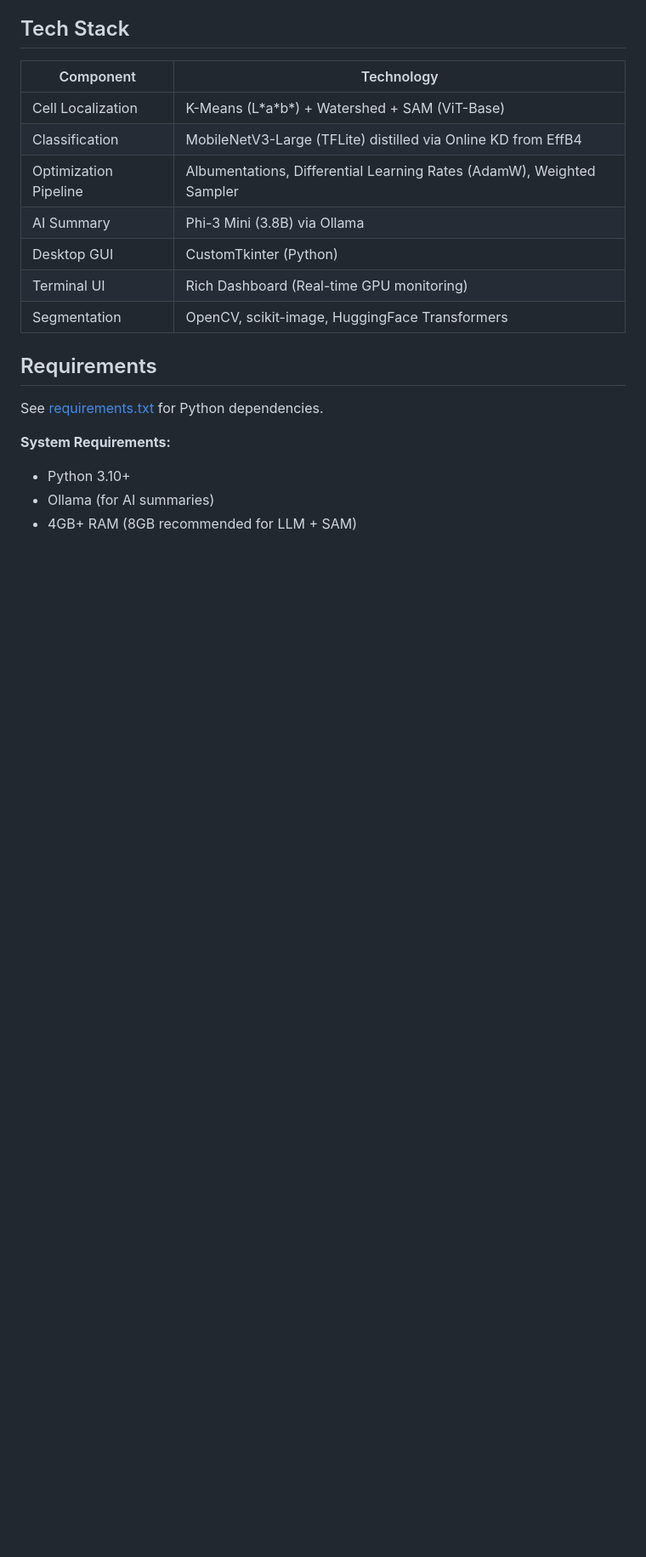
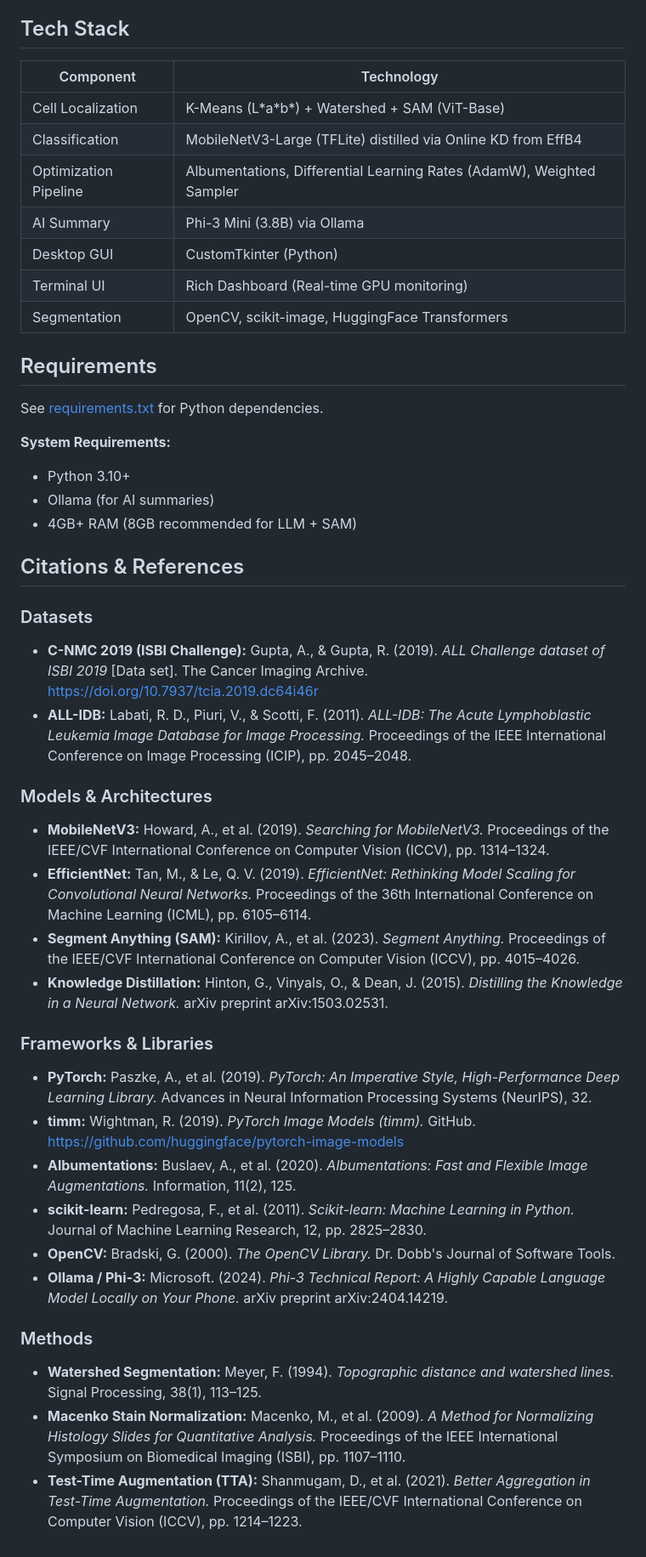
Before and after one commit to Rujul-Rumale/ALL-Detection, a Markdown page: README.md, the part around the change. Shown at 85% size. Drawn GitHub-style; blank space fills up the shorter version.

Commit message:
Add citations and references section to README

```diff
--- a/README.md
+++ b/README.md
@@ -105,3 +105,32 @@ See [requirements.txt](requirements.txt) for Python dependencies.
 - Python 3.10+
 - Ollama (for AI summaries)
 - 4GB+ RAM (8GB recommended for LLM + SAM)
+
+## Citations & References
+
+### Datasets
+
+- **C-NMC 2019 (ISBI Challenge):** Gupta, A., & Gupta, R. (2019). *ALL Challenge dataset of ISBI 2019* [Data set]. The Cancer Imaging Archive. https://doi.org/10.7937/tcia.2019.dc64i46r
+- **ALL-IDB:** Labati, R. D., Piuri, V., & Scotti, F. (2011). *ALL-IDB: The Acute Lymphoblastic Leukemia Image Database for Image Processing.* Proceedings of the IEEE International Conference on Image Processing (ICIP), pp. 2045–2048.
+
+### Models & Architectures
+
+- **MobileNetV3:** Howard, A., et al. (2019). *Searching for MobileNetV3.* Proceedings of the IEEE/CVF International Conference on Computer Vision (ICCV), pp. 1314–1324.
+- **EfficientNet:** Tan, M., & Le, Q. V. (2019). *EfficientNet: Rethinking Model Scaling for Convolutional Neural Networks.* Proceedings of the 36th International Conference on Machine Learning (ICML), pp. 6105–6114.
+- **Segment Anything (SAM):** Kirillov, A., et al. (2023). *Segment Anything.* Proceedings of the IEEE/CVF International Conference on Computer Vision (ICCV), pp. 4015–4026.
+- **Knowledge Distillation:** Hinton, G., Vinyals, O., & Dean, J. (2015). *Distilling the Knowledge in a Neural Network.* arXiv preprint arXiv:1503.02531.
+
+### Frameworks & Libraries
+
+- **PyTorch:** Paszke, A., et al. (2019). *PyTorch: An Imperative Style, High-Performance Deep Learning Library.* Advances in Neural Information Processing Systems (NeurIPS), 32.
+- **timm:** Wightman, R. (2019). *PyTorch Image Models (timm).* GitHub. https://github.com/huggingface/pytorch-image-models
+- **Albumentations:** Buslaev, A., et al. (2020). *Albumentations: Fast and Flexible Image Augmentations.* Information, 11(2), 125.
+- **scikit-learn:** Pedregosa, F., et al. (2011). *Scikit-learn: Machine Learning in Python.* Journal of Machine Learning Research, 12, pp. 2825–2830.
+- **OpenCV:** Bradski, G. (2000). *The OpenCV Library.* Dr. Dobb's Journal of Software Tools.
+- **Ollama / Phi-3:** Microsoft. (2024). *Phi-3 Technical Report: A Highly Capable Language Model Locally on Your Phone.* arXiv preprint arXiv:2404.14219.
+
+### Methods
+
+- **Watershed Segmentation:** Meyer, F. (1994). *Topographic distance and watershed lines.* Signal Processing, 38(1), 113–125.
+- **Macenko Stain Normalization:** Macenko, M., et al. (2009). *A Method for Normalizing Histology Slides for Quantitative Analysis.* Proceedings of the IEEE International Symposium on Biomedical Imaging (ISBI), pp. 1107–1110.
+- **Test-Time Augmentation (TTA):** Shanmugam, D., et al. (2021). *Better Aggregation in Test-Time Augmentation.* Proceedings of the IEEE/CVF International Conference on Computer Vision (ICCV), pp. 1214–1223.
```
